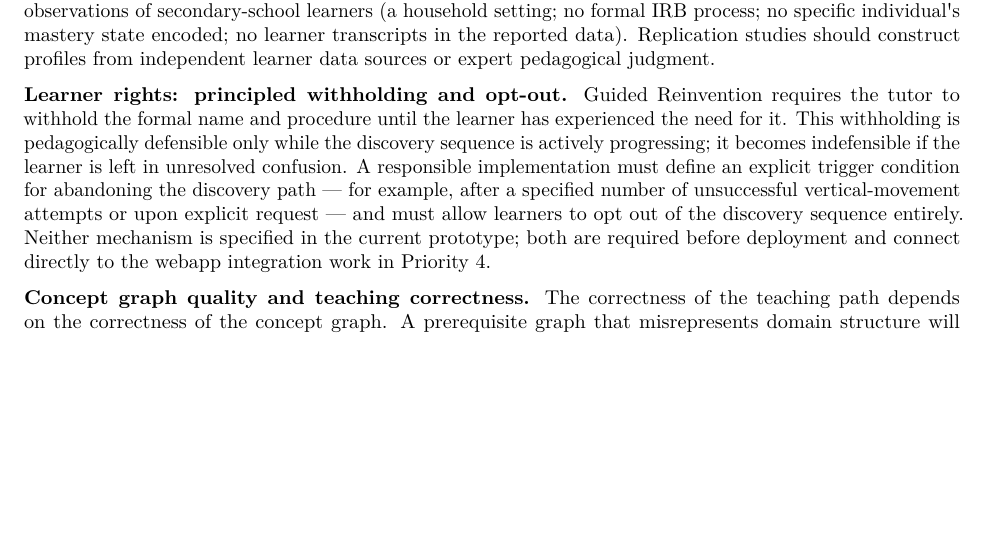
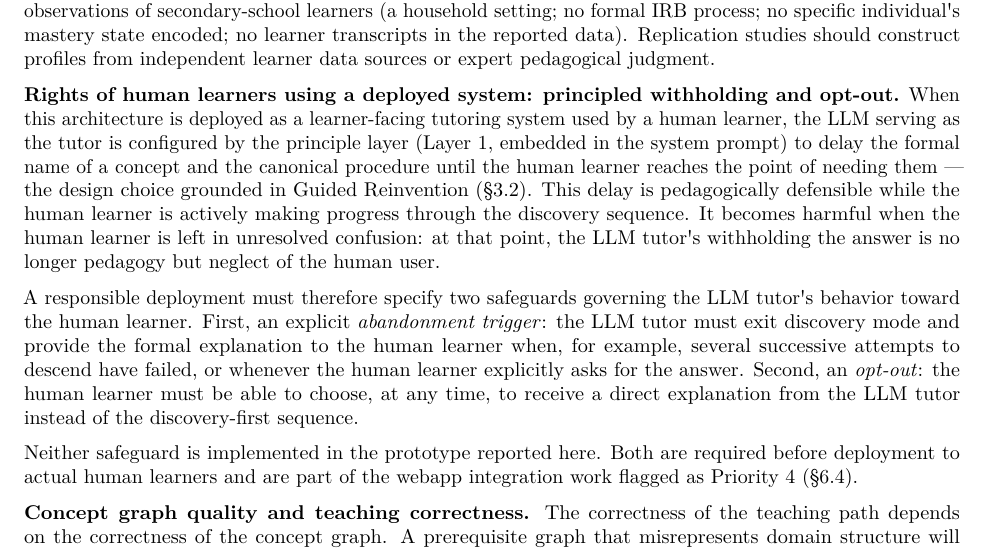
Before and after one commit to orangewk/mathdesk-paper, a LaTeX document (paper/arxiv/main.tex): part of page 25 of 45, cut so that both start at the same text, the shorter picture padded with empty space. Compiled offline with pdfLaTeX.

Commit message:
docs: rewrite §6.3 "Learner rights" paragraph for actor/object clarity
Original paragraph asked the reader to infer that "the tutor" = the LLM and "the learner" = the human user, and that "the principle layer instructs the tutor" = a system-prompt rule constraining an LLM. A non-CS reader could not parse who-was-doing-what-to-whom in a single read.

Three changes:
- Heading specifies: "Rights of human learners using a deployed system" (was "Learner rights")
- Body specifies the actor explicitly throughout: "the LLM serving as the tutor" / "the LLM tutor" (not just "the tutor"), and "the human learner" (not just "the learner")
- Body also specifies the constraint mechanism: "configured by the principle layer (Layer 1, embedded in the system prompt)" — names what the principle layer is in concrete terms

Reframes "withholding" as a concrete LLM behavior toward a human user rather than an abstract pedagogical relation, which is the level at which the ethical claim actually operates.

Co-Authored-By: Claude Opus 4.7 (1M context) <noreply@anthropic.com>

```diff
--- a/paper/arxiv/main.tex
+++ b/paper/arxiv/main.tex
@@ -938,7 +938,11 @@ The results establish that the four-layer architecture functions as designed: it
 
 \textbf{Research ethics.} No human learner utterances or identifiers appear in the data analyzed in Sections 4--5; experimental tutor responses are entirely LLM-generated. Profile design for the Galaxy factoring experiment was conducted in interactive sessions with Anthropic Claude, informed by the author\textquotesingle s prior informal tutoring observations of secondary-school learners (a household setting; no formal IRB process; no specific individual\textquotesingle s mastery state encoded; no learner transcripts in the reported data). Replication studies should construct profiles from independent learner data sources or expert pedagogical judgment.
 
-\textbf{Learner rights: principled withholding and opt-out.} Guided Reinvention requires the tutor to withhold the formal name and procedure until the learner has experienced the need for it. This withholding is pedagogically defensible only while the discovery sequence is actively progressing; it becomes indefensible if the learner is left in unresolved confusion. A responsible implementation must define an explicit trigger condition for abandoning the discovery path --- for example, after a specified number of unsuccessful vertical-movement attempts or upon explicit request --- and must allow learners to opt out of the discovery sequence entirely. Neither mechanism is specified in the current prototype; both are required before deployment and connect directly to the webapp integration work in Priority 4.
+\textbf{Rights of human learners using a deployed system: principled withholding and opt-out.} When this architecture is deployed as a learner-facing tutoring system used by a human learner, the LLM serving as the tutor is configured by the principle layer (Layer 1, embedded in the system prompt) to delay the formal name of a concept and the canonical procedure until the human learner reaches the point of needing them --- the design choice grounded in Guided Reinvention (§3.2). This delay is pedagogically defensible while the human learner is actively making progress through the discovery sequence. It becomes harmful when the human learner is left in unresolved confusion: at that point, the LLM tutor\textquotesingle s withholding the answer is no longer pedagogy but neglect of the human user.
+
+A responsible deployment must therefore specify two safeguards governing the LLM tutor\textquotesingle s behavior toward the human learner. First, an explicit \emph{abandonment trigger}: the LLM tutor must exit discovery mode and provide the formal explanation to the human learner when, for example, several successive attempts to descend have failed, or whenever the human learner explicitly asks for the answer. Second, an \emph{opt-out}: the human learner must be able to choose, at any time, to receive a direct explanation from the LLM tutor instead of the discovery-first sequence.
+
+Neither safeguard is implemented in the prototype reported here. Both are required before deployment to actual human learners and are part of the webapp integration work flagged as Priority 4 (§6.4).
 
 \textbf{Concept graph quality and teaching correctness.} The correctness of the teaching path depends on the correctness of the concept graph. A prerequisite graph that misrepresents domain structure will cause \texttt{where\_are\_we} to compute incorrect frontiers, leading to pedagogically inappropriate paths. The 96\% precision figure is high but not perfect; the remaining edges and any systematic construction biases could produce subtle structural errors. Before any concept graph governs tutoring in a deployed system, it must be reviewed by qualified mathematics educators.
 
```
Also changed, not shown: paper/full-paper.md (+5 -1 lines), 2 other files.
